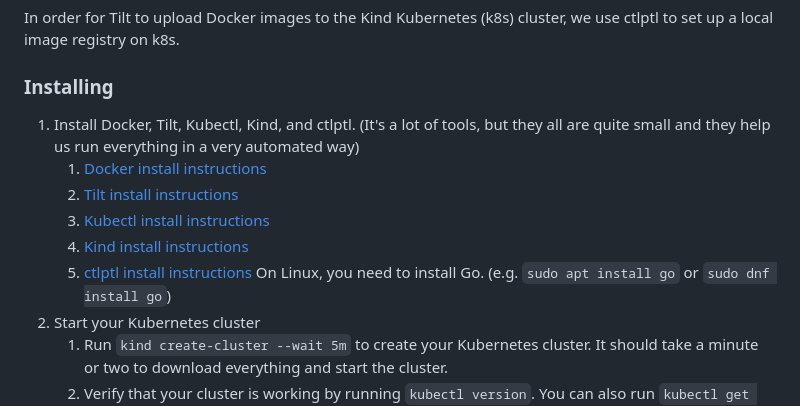
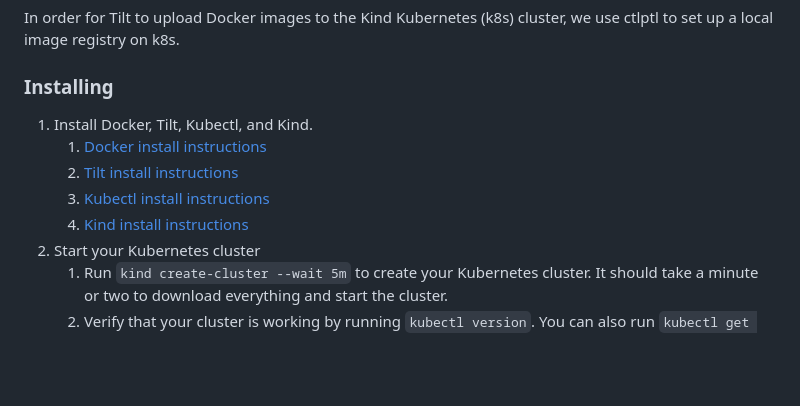
Before and after one commit to TMEIT/website, a Markdown page: docs/howto-dev.md, the part around the change. GitHub-like rendering; blank space fills up the shorter version.

Commit message:
Remove ctlptl from docs

```diff
--- a/docs/howto-dev.md
+++ b/docs/howto-dev.md
@@ -80,12 +80,11 @@ Tilt is owned by Docker, inc. and is very useful for doing development in contai
 In order for Tilt to upload Docker images to the Kind Kubernetes (k8s) cluster, we use ctlptl to set up a local image registry on k8s.
 
 ### Installing
-1. Install Docker, Tilt, Kubectl, Kind, and ctlptl. (It's a lot of tools, but they all are quite small and they help us run everything in a very automated way)
+1. Install Docker, Tilt, Kubectl, and Kind.
    1. [Docker install instructions](https://www.docker.com/)
    2. [Tilt install instructions](https://docs.tilt.dev/)
    3. [Kubectl install instructions](https://kubernetes.io/docs/tasks/tools/)
    4. [Kind install instructions](https://kind.sigs.k8s.io/docs/user/quick-start)
-   5. [ctlptl install instructions](https://github.com/tilt-dev/ctlptl#how-do-i-install-it) On Linux, you need to install Go. (e.g. `sudo apt install go` or `sudo dnf install go`)
 2. Start your Kubernetes cluster
    1. Run `kind create-cluster --wait 5m` to create your Kubernetes cluster. It should take a minute or two to download everything and start the cluster.
    2. Verify that your cluster is working by running `kubectl version`. You can also run `kubectl get pods -A` to see all containers running in Kubernetes. (Note that all of Kubernetes and its running containers are all running in a Docker container named kindest/node)
```
